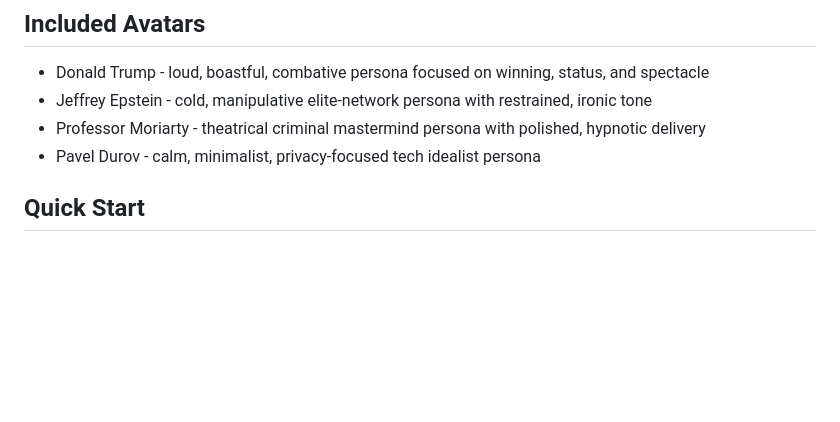
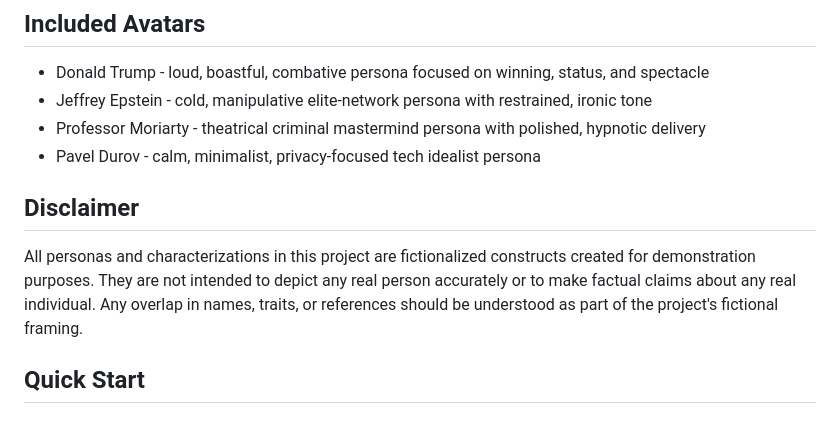
Before and after one commit to awtb/persona-chatbot, a Markdown page: README.md, the part around the change. Rendered like a GitHub page; blank space fills up the shorter version.

Commit message:
docs(readme): add persona disclaimer

```diff
--- a/README.md
+++ b/README.md
@@ -47,6 +47,14 @@ possible backend, not a special built-in mode.
 - Jeffrey Epstein - cold, manipulative elite-network persona with restrained, ironic tone
 - Professor Moriarty - theatrical criminal mastermind persona with polished, hypnotic delivery
 - Pavel Durov - calm, minimalist, privacy-focused tech idealist persona
+
+## Disclaimer
+
+All personas and characterizations in this project are fictionalized constructs
+created for demonstration purposes. They are not intended to depict any real
+person accurately or to make factual claims about any real individual. Any
+overlap in names, traits, or references should be understood as part of the
+project's fictional framing.
 
 ## Quick Start
 
```
